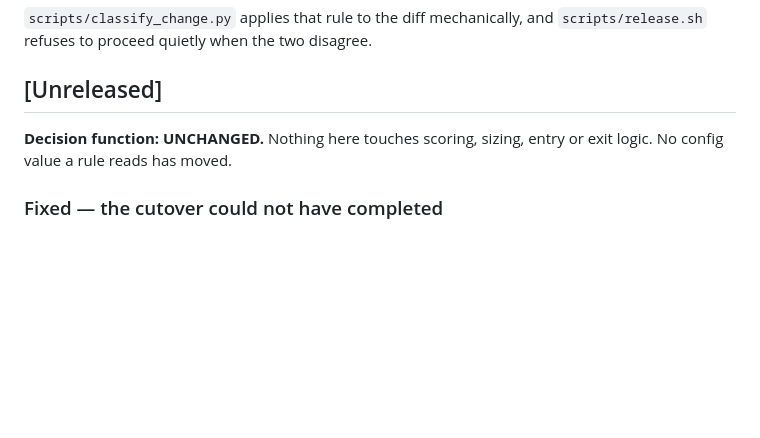
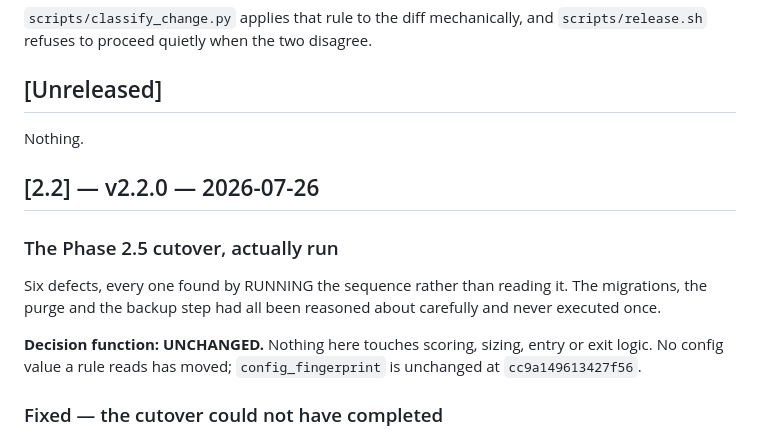
Before and after one commit to trinathgundavaram/trading_system, a Markdown page: CHANGELOG.md, the part around the change. Drawn GitHub-style; blank space fills up the shorter version.

Commit message:
release prep: v2.2.0 note and CHANGELOG entry

```diff
--- a/CHANGELOG.md
+++ b/CHANGELOG.md
@@ -20,8 +20,19 @@ different strategy, and averaging the two sets together is a measurement error.
 
 ## [Unreleased]
 
+Nothing.
+
+## [2.2] — v2.2.0 — 2026-07-26
+
+### The Phase 2.5 cutover, actually run
+
+Six defects, every one found by RUNNING the sequence rather than reading it.
+The migrations, the purge and the backup step had all been reasoned about
+carefully and never executed once.
+
 **Decision function: UNCHANGED.** Nothing here touches scoring, sizing, entry
-or exit logic. No config value a rule reads has moved.
+or exit logic. No config value a rule reads has moved; `config_fingerprint` is
+unchanged at `cc9a149613427f56`.
 
 ### Fixed — the cutover could not have completed
 
```
Also changed, not shown: docs/releases/v2.2.0.md (added, +219 -0 lines).
